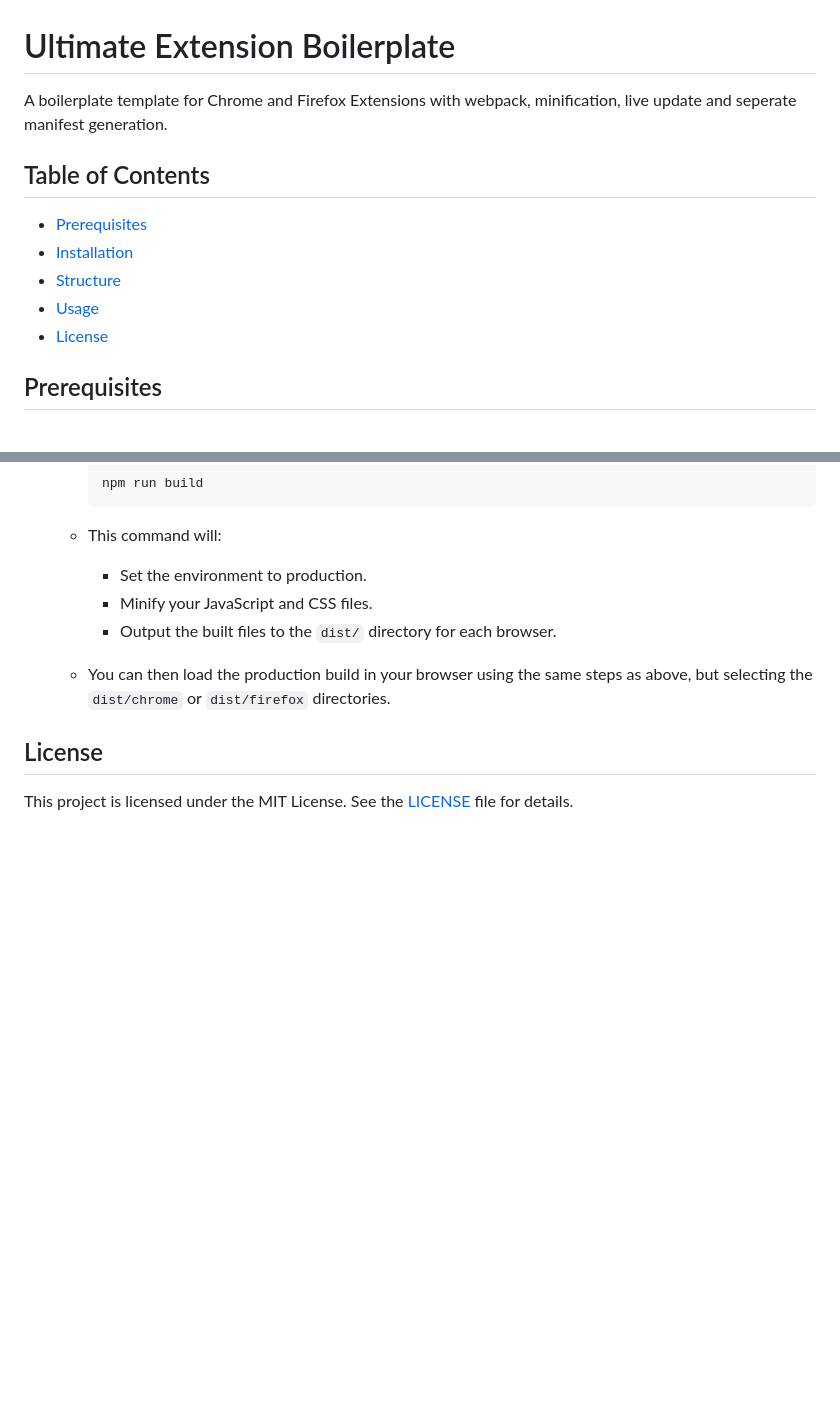
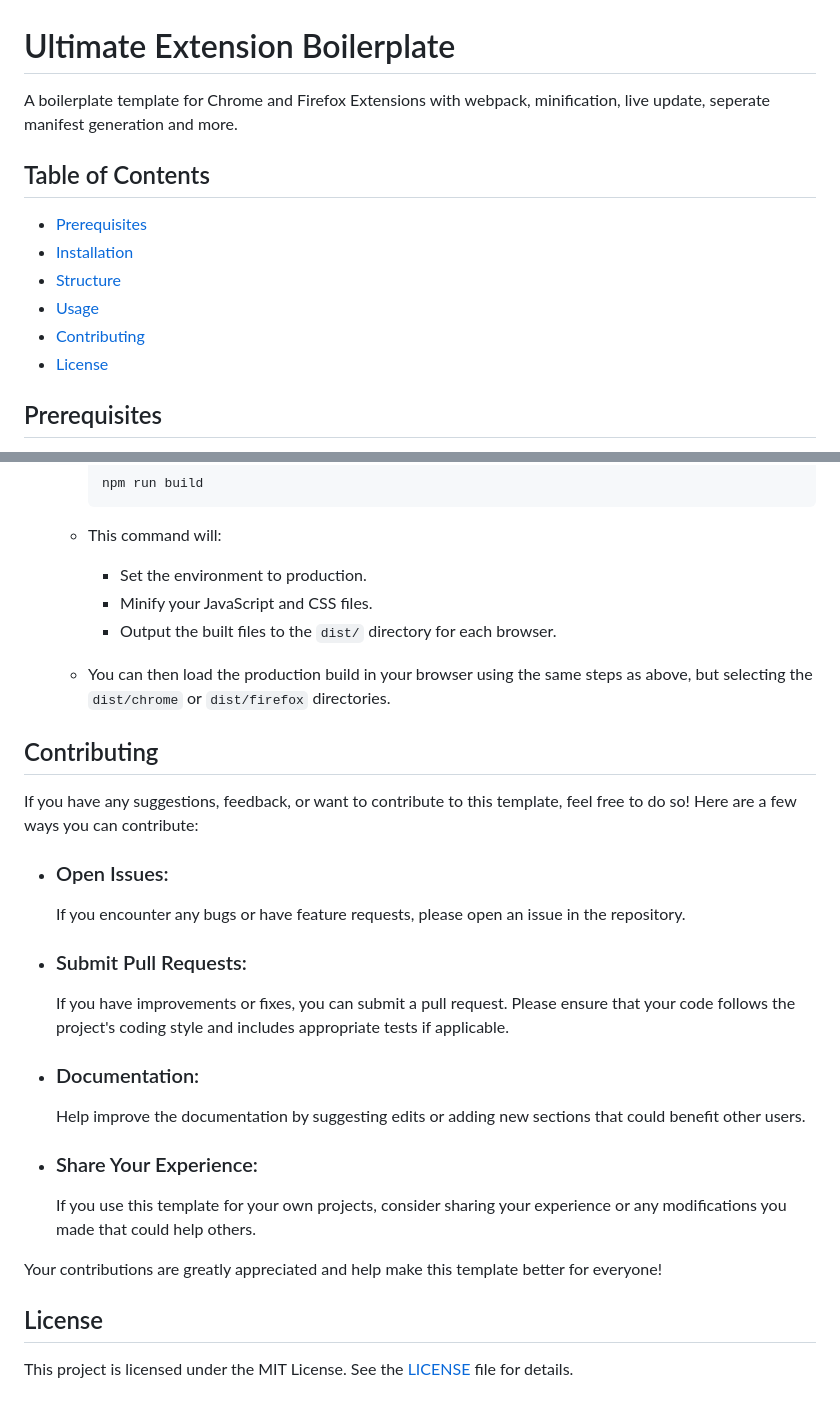
Before and after one commit to sirhusain101/ultimate-extension-boilerplate, a Markdown page: README.md, 2 parts joined by grey strips. Drawn GitHub-style; blank space fills up the shorter version.

```diff
--- a/README.md
+++ b/README.md
@@ -1,6 +1,6 @@
 # Ultimate Extension Boilerplate
 
-A boilerplate template for Chrome and Firefox Extensions with webpack, minification, live update and seperate manifest generation.
+A boilerplate template for Chrome and Firefox Extensions with webpack, minification, live update, seperate manifest generation and more.
 
 ## Table of Contents
 
@@ -8,6 +8,7 @@ A boilerplate template for Chrome and Firefox Extensions with webpack, minificat
 - [Installation](#installation)
 - [Structure](#structure)
 - [Usage](#usage)
+- [Contributing](#contributing)
 - [License](#license)
 
 ## Prerequisites
@@ -141,6 +142,27 @@ your-repo-name/
 
   - You can then load the production build in your browser using the same steps as above, but selecting the `dist/chrome` or `dist/firefox` directories.
 
+## Contributing
+
+If you have any suggestions, feedback, or want to contribute to this template, feel free to do so! Here are a few ways you can contribute:
+
+- ### Open Issues:
+
+  If you encounter any bugs or have feature requests, please open an issue in the repository.
+
+- ### Submit Pull Requests:
+
+  If you have improvements or fixes, you can submit a pull request. Please ensure that your code follows the project's coding style and includes appropriate tests if applicable.
+
+- ### Documentation:
+
+  Help improve the documentation by suggesting edits or adding new sections that could benefit other users.
+
+- ### Share Your Experience:
+  If you use this template for your own projects, consider sharing your experience or any modifications you made that could help others.
+
+Your contributions are greatly appreciated and help make this template better for everyone!
+
 ## License
 
 This project is licensed under the MIT License. See the [LICENSE](LICENSE) file for details.
```
Also changed, not shown: other parts of README.md (+1 -1 lines).
